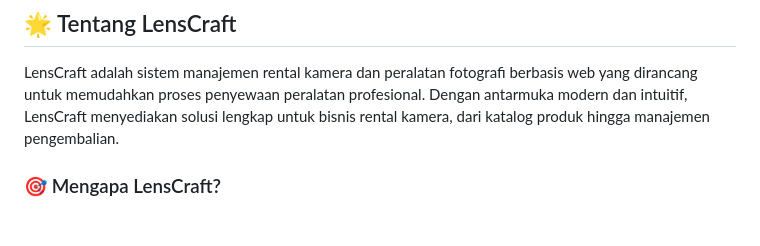
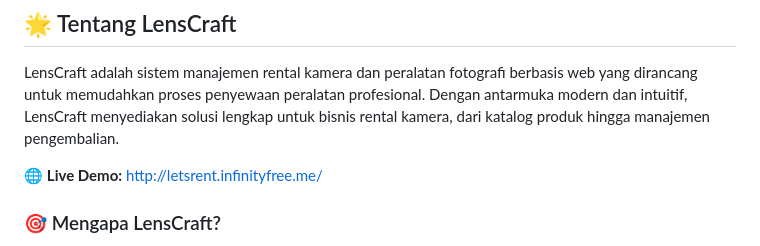
Before and after one commit to LilYoopug/rentals, a Markdown page: README.md, the part around the change. Rendered like a GitHub page; blank space fills up the shorter version.

Commit message:
docs: add live demo link to README

```diff
--- a/README.md
+++ b/README.md
@@ -18,6 +18,8 @@
 ## 🌟 Tentang LensCraft
 
 LensCraft adalah sistem manajemen rental kamera dan peralatan fotografi berbasis web yang dirancang untuk memudahkan proses penyewaan peralatan profesional. Dengan antarmuka modern dan intuitif, LensCraft menyediakan solusi lengkap untuk bisnis rental kamera, dari katalog produk hingga manajemen pengembalian.
+
+🌐 **Live Demo:** [http://letsrent.infinityfree.me/](http://letsrent.infinityfree.me/)
 
 ### 🎯 Mengapa LensCraft?
 
```
